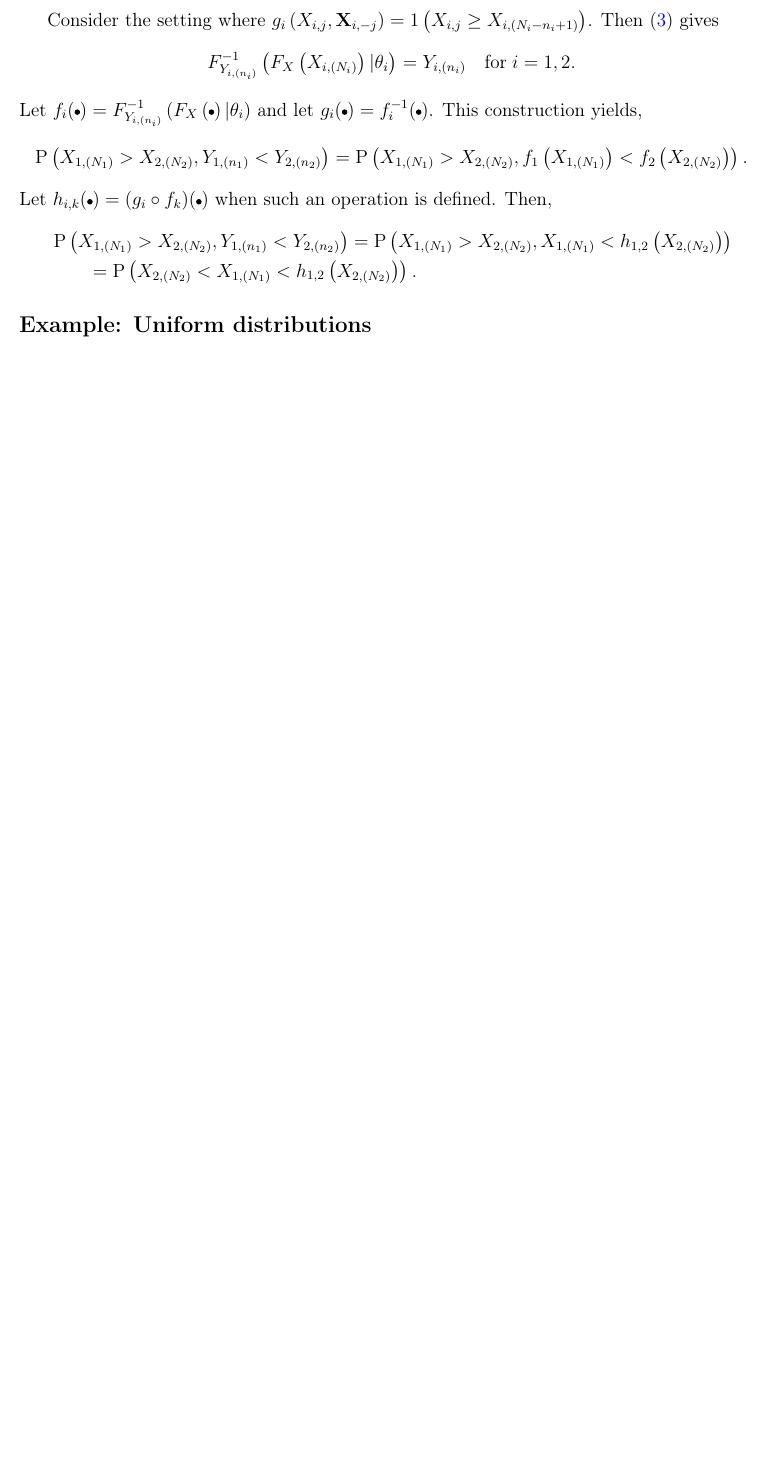
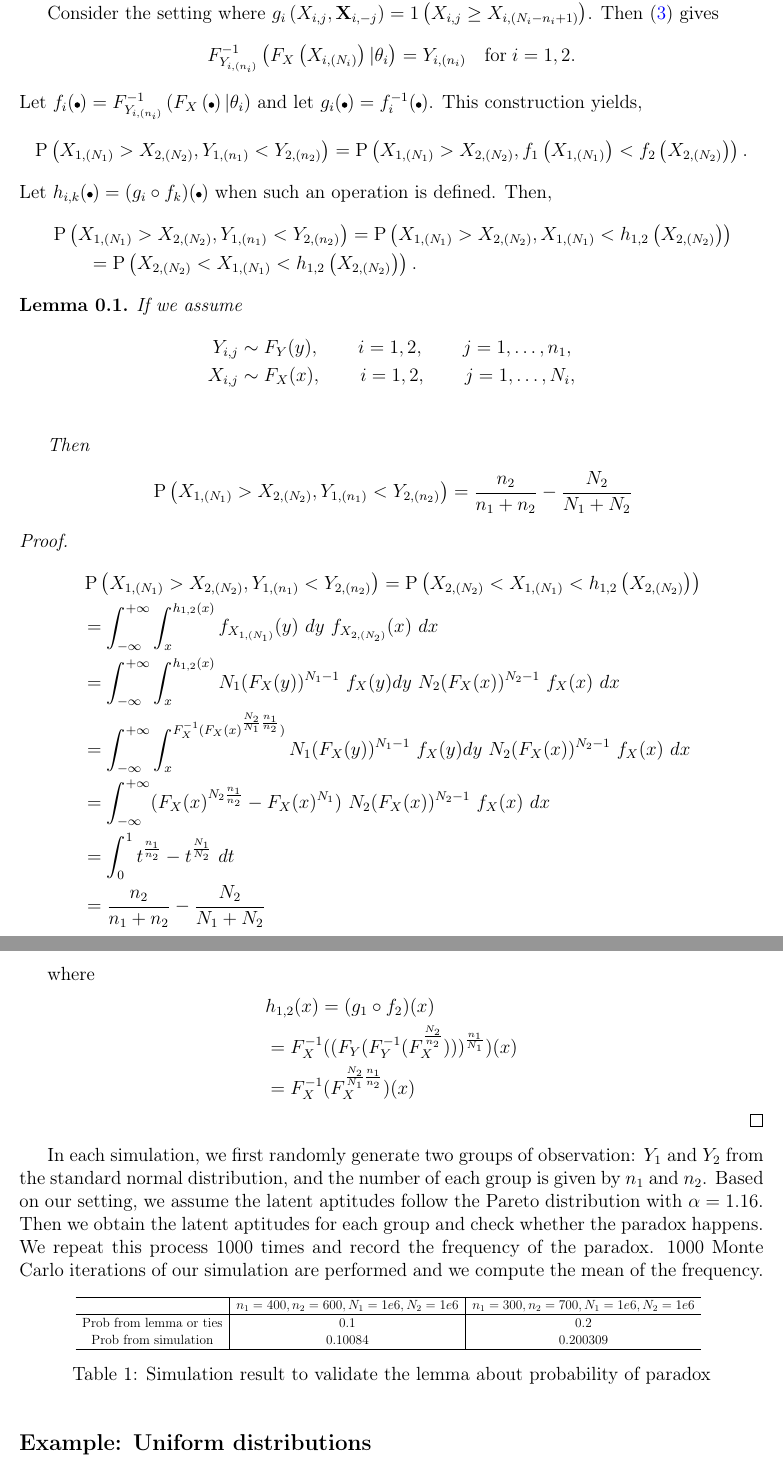
Before and after one commit to DEck13/full_house_model, a LaTeX document (eck2023draft.tex): part of page 3 of 3 before the commit and two parts of pages 3 and 4 of 4 after it, the two joined at a grey line, cut so that both start at the same text, the shorter picture padded with empty space. Compiled offline with pdfLaTeX.

Commit message:
add some results

```diff
--- a/eck2023draft.tex
+++ b/eck2023draft.tex
@@ -203,6 +202,59 @@ Let $h_{i,k}(\fatterdot) = (g_i \circ f_k)(\fatterdot)$ when such an operation i
 \end{align*}
 
 
+
+\begin{lemma}
+If we assume
+\begin{align*}
+  Y_{i,j} &\sim F_Y(y), \qquad i = 1,2, \qquad j = 1,\ldots,n_1, \\
+  X_{i,j} &\sim F_X(x), \qquad i = 1,2, \qquad j = 1,\ldots,N_i, \\
+\end{align*}
+
+Then
+\begin{align*}
+	&\Prob\left(X_{1,(N_1)} > X_{2,(N_2)}, Y_{1,(n_1)} < Y_{2,(n_2)}\right)
+  = \frac{n_2}{n_1 + n_2} - \frac{N_2}{N_1 + N_2}
+\end{align*}
+\end{lemma}
+
+\begin{proof}
+	\begin{align*}
+	&\Prob\left(X_{1,(N_1)} > X_{2,(N_2)}, Y_{1,(n_1)} < Y_{2,(n_2)}\right) = \Prob\left( X_{2,(N_2)} < X_{1,(N_1)}  < h_{1,2}\left(X_{2,(N_2)}\right)\right) \\
+	&= \int_{-\infty}^{+\infty}\int_{x}^{h_{1,2}(x)} f_{X_{1,(N_1)}}(y)\ dy \ f_{X_{2,(N_2)}}(x) \ dx \\
+	&= \int_{-\infty}^{+\infty}\int_{x}^{h_{1,2}(x)} N_1 (F_X(y))^{N_1-1}\ f_X(y)dy \ N_2 (F_X(x))^{N_2-1}\ f_X(x) \ dx \\
+	&= \int_{-\infty}^{+\infty}\int_{x}^{F_X^{-1}(F_X(x)^{\frac{N_2}{N_1}\frac{n_1}{n_2}})} N_1 (F_X(y))^{N_1-1}\ f_X(y)dy \ N_2 (F_X(x))^{N_2-1}\ f_X(x) \ dx \\
+	&= \int_{-\infty}^{+\infty} (F_X(x)^{N_2\frac{n_1}{n_2}} - F_X(x)^{N_1}) \ N_2 (F_X(x))^{N_2-1}\ f_X(x) \ dx \\
+	&= \int_0^1 t^{\frac{n_1}{n_2}} - t^{\frac{N_1}{N_2}} \ dt \\
+	&= \frac{n_2}{n_1 + n_2} - \frac{N_2}{N_1 + N_2}
+\end{align*}
+
+where
+\begin{align*}
+	&h_{1,2}(x) = (g_1 \circ f_2)(x) \\
+	&= F_X^{-1}((F_Y(F_Y^{-1}(F_X^{\frac{N_2}{n_2}})))^{\frac{n_1}{N_1}})(x)\\
+	&= F_X^{-1}(F_X^{\frac{N_2}{N_1}\frac{n_1}{n_2}})(x)
+\end{align*}
+
+\end{proof}
+
+In each simulation, we first randomly generate two groups of observation: $Y_1$ and $Y_2$ from the standard normal distribution, and the number of each group is given by $n_1$ and $n_2$. Based on our setting, we assume the latent aptitudes follow the Pareto distribution with $\alpha = 1.16$. Then we obtain the latent aptitudes for each group and check whether the paradox happens. We repeat this process 1000 times and record the frequency of the paradox. 1000 Monte Carlo iterations of our simulation are performed and we compute the mean of the frequency.
+
+\begin{table}[htb!]
+\centering
+\scalebox{0.7}{
+\begin{tabular}{c|c|c}
+  \hline
+ & $n_1 = 400, n_2 = 600, N_1 = 1e6, N_2 = 1e6$ & $n_1 = 300, n_2 = 700, N_1 = 1e6, N_2 = 1e6$ \\
+  \hline
+Prob from lemma or ties & 0.1 & 0.2  \\
+Prob from simulation & 0.10084 & 0.200309  \\
+   \hline
+\end{tabular}
+}
+\caption{Simulation result to validate the lemma about probability of paradox}
+\label{Tab:simulation}
+\end{table}
+
 \subsection*{Example: Uniform distributions}
 
 We will assume
```
Also changed, not shown: eck2023draft.pdf, eck2023draft.tex (17 more changed lines).
